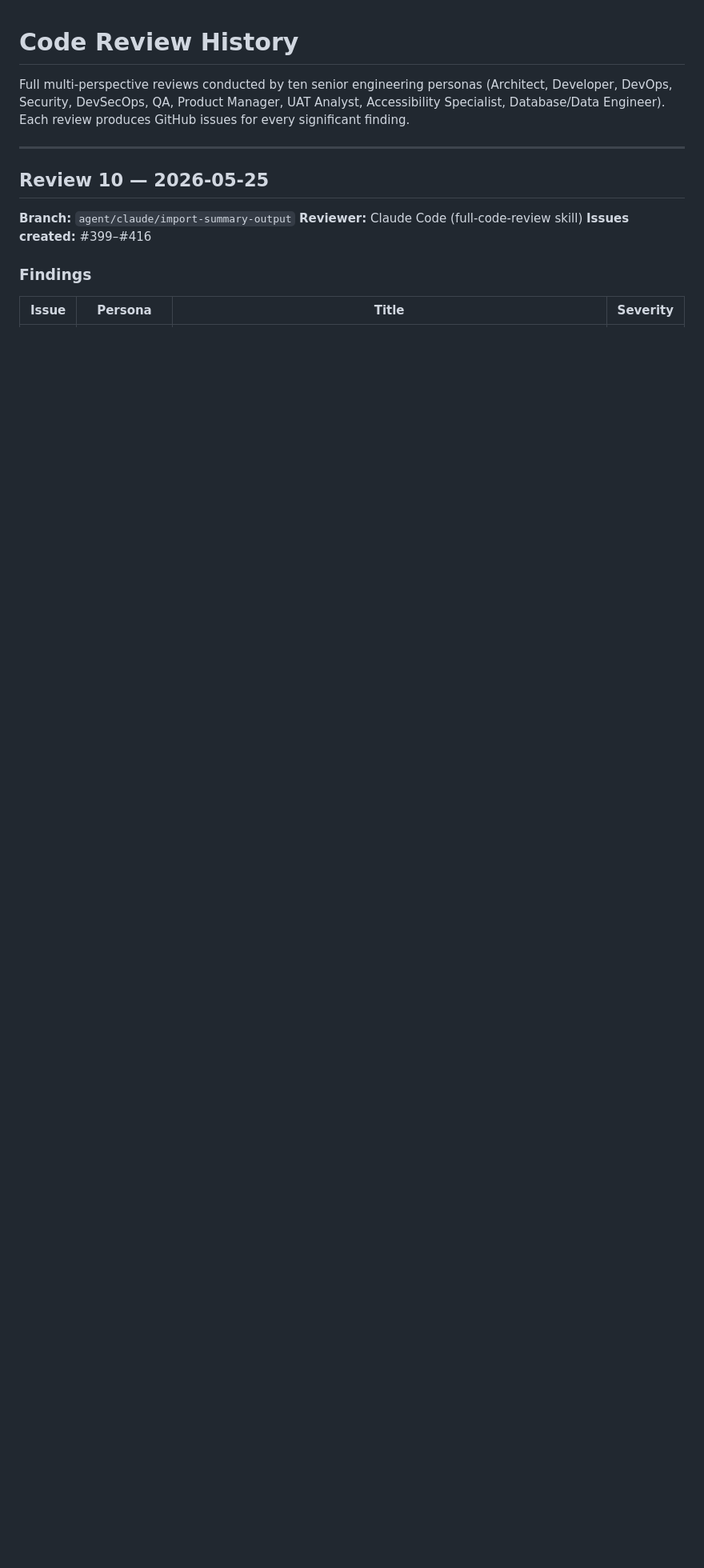
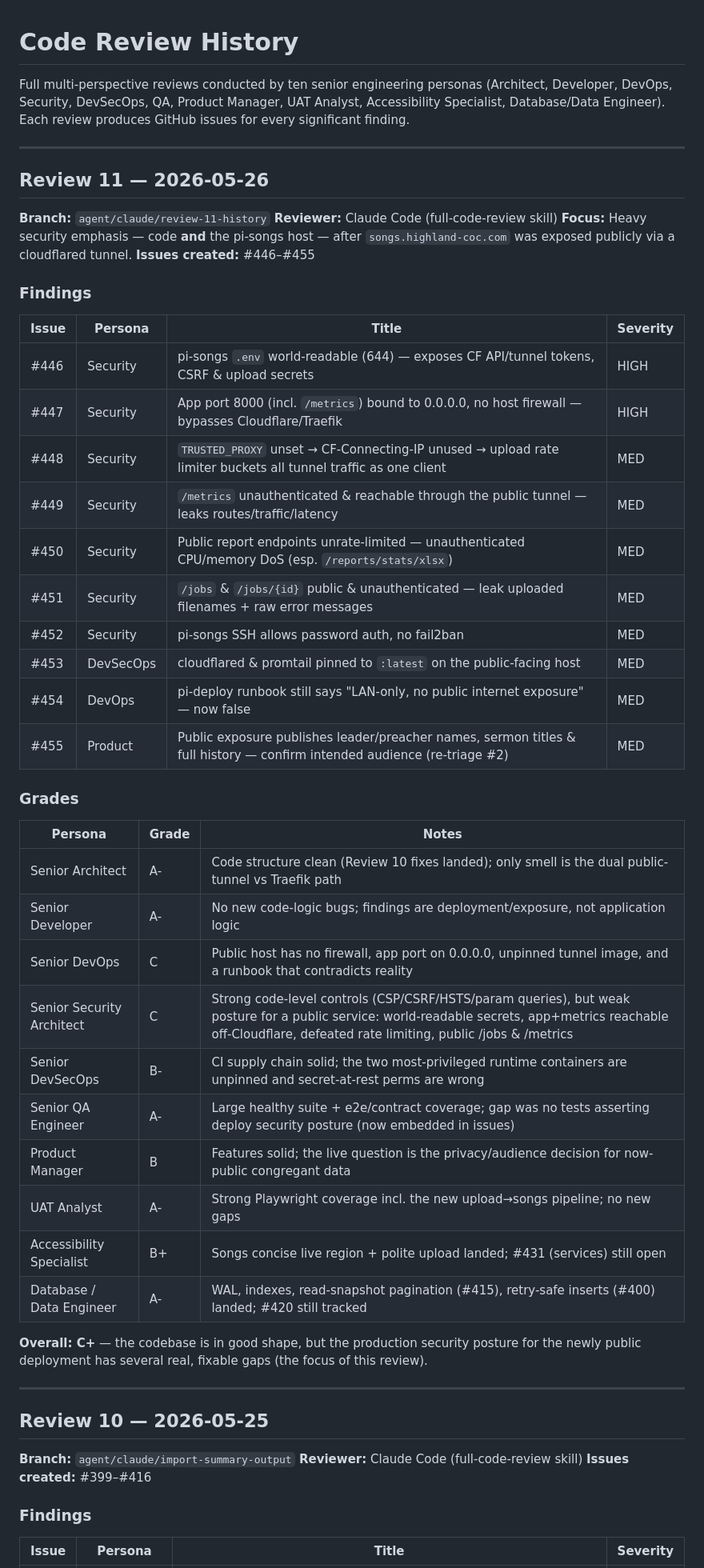
Before and after one commit to mshirel/song-history, a Markdown page: docs/code-review-history.md, the part around the change. Shown at 80% size. Drawn GitHub-style; blank space fills up the shorter version.

Commit message:
docs: add Review 11 entry to code-review-history
Security-focused 10-persona review (2026-05-26) prompted by the public
cloudflared exposure of songs.highland-coc.com. Issues #446–#455; overall C+.

Co-Authored-By: Claude Sonnet 4.6 <noreply@anthropic.com>

```diff
--- a/docs/code-review-history.md
+++ b/docs/code-review-history.md
@@ -4,6 +4,47 @@ Full multi-perspective reviews conducted by ten senior engineering personas
 (Architect, Developer, DevOps, Security, DevSecOps, QA, Product Manager,
 UAT Analyst, Accessibility Specialist, Database/Data Engineer).
 Each review produces GitHub issues for every significant finding.
+
+---
+
+## Review 11 — 2026-05-26
+
+**Branch:** `agent/claude/review-11-history`
+**Reviewer:** Claude Code (full-code-review skill)
+**Focus:** Heavy security emphasis — code **and** the pi-songs host — after `songs.highland-coc.com` was exposed publicly via a cloudflared tunnel.
+**Issues created:** #446–#455
+
+### Findings
+
+| Issue | Persona | Title | Severity |
+|-------|---------|-------|----------|
+| #446 | Security | pi-songs `.env` world-readable (644) — exposes CF API/tunnel tokens, CSRF & upload secrets | HIGH |
+| #447 | Security | App port 8000 (incl. `/metrics`) bound to 0.0.0.0, no host firewall — bypasses Cloudflare/Traefik | HIGH |
+| #448 | Security | `TRUSTED_PROXY` unset → CF-Connecting-IP unused → upload rate limiter buckets all tunnel traffic as one client | MED |
+| #449 | Security | `/metrics` unauthenticated & reachable through the public tunnel — leaks routes/traffic/latency | MED |
+| #450 | Security | Public report endpoints unrate-limited — unauthenticated CPU/memory DoS (esp. `/reports/stats/xlsx`) | MED |
+| #451 | Security | `/jobs` & `/jobs/{id}` public & unauthenticated — leak uploaded filenames + raw error messages | MED |
+| #452 | Security | pi-songs SSH allows password auth, no fail2ban | MED |
+| #453 | DevSecOps | cloudflared & promtail pinned to `:latest` on the public-facing host | MED |
+| #454 | DevOps | pi-deploy runbook still says "LAN-only, no public internet exposure" — now false | MED |
+| #455 | Product | Public exposure publishes leader/preacher names, sermon titles & full history — confirm intended audience (re-triage #2) | MED |
+
+### Grades
+
+| Persona | Grade | Notes |
+|---------|-------|-------|
+| Senior Architect | A- | Code structure clean (Review 10 fixes landed); only smell is the dual public-tunnel vs Traefik path |
+| Senior Developer | A- | No new code-logic bugs; findings are deployment/exposure, not application logic |
+| Senior DevOps | C | Public host has no firewall, app port on 0.0.0.0, unpinned tunnel image, and a runbook that contradicts reality |
+| Senior Security Architect | C | Strong code-level controls (CSP/CSRF/HSTS/param queries), but weak posture for a public service: world-readable secrets, app+metrics reachable off-Cloudflare, defeated rate limiting, public /jobs & /metrics |
+| Senior DevSecOps | B- | CI supply chain solid; the two most-privileged runtime containers are unpinned and secret-at-rest perms are wrong |
+| Senior QA Engineer | A- | Large healthy suite + e2e/contract coverage; gap was no tests asserting deploy security posture (now embedded in issues) |
+| Product Manager | B | Features solid; the live question is the privacy/audience decision for now-public congregant data |
+| UAT Analyst | A- | Strong Playwright coverage incl. the new upload→songs pipeline; no new gaps |
+| Accessibility Specialist | B+ | Songs concise live region + polite upload landed; #431 (services) still open |
+| Database / Data Engineer | A- | WAL, indexes, read-snapshot pagination (#415), retry-safe inserts (#400) landed; #420 still tracked |
+
+**Overall: C+** — the codebase is in good shape, but the production security posture for the newly public deployment has several real, fixable gaps (the focus of this review).
 
 ---
 
```
